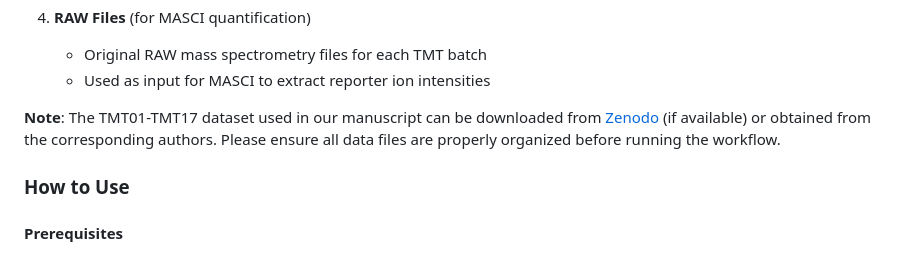
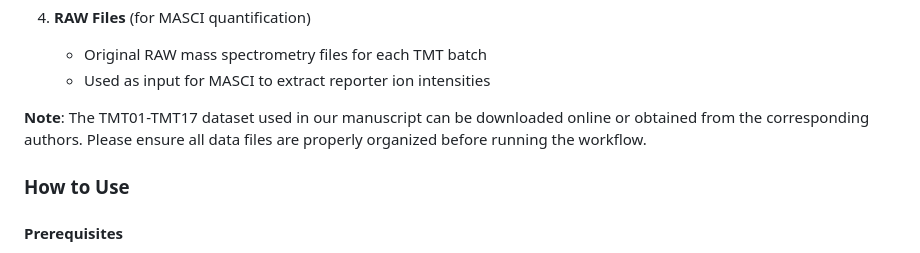
Before and after one commit to YiCITI/PhosSight, a Markdown page: README.md, the part around the change. GitHub-like rendering.

```diff
--- a/README.md
+++ b/README.md
@@ -585,7 +585,7 @@ The TMT Quantification Analysis workflow requires the following data files:
    - Original RAW mass spectrometry files for each TMT batch
    - Used as input for MASCI to extract reporter ion intensities
 
-**Note**: The TMT01-TMT17 dataset used in our manuscript can be downloaded from [Zenodo](https://zenodo.org/records/10049730) (if available) or obtained from the corresponding authors. Please ensure all data files are properly organized before running the workflow.
+**Note**: The TMT01-TMT17 dataset used in our manuscript can be downloaded online or obtained from the corresponding authors. Please ensure all data files are properly organized before running the workflow.
 
 ### How to Use
 
```
